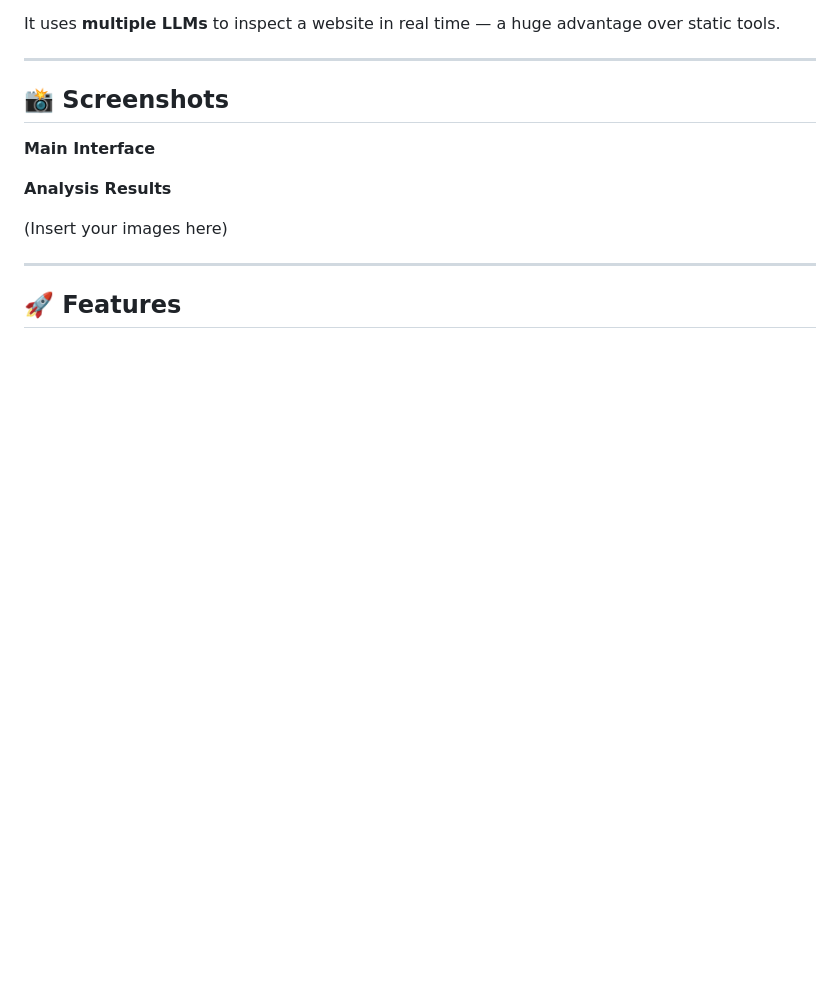
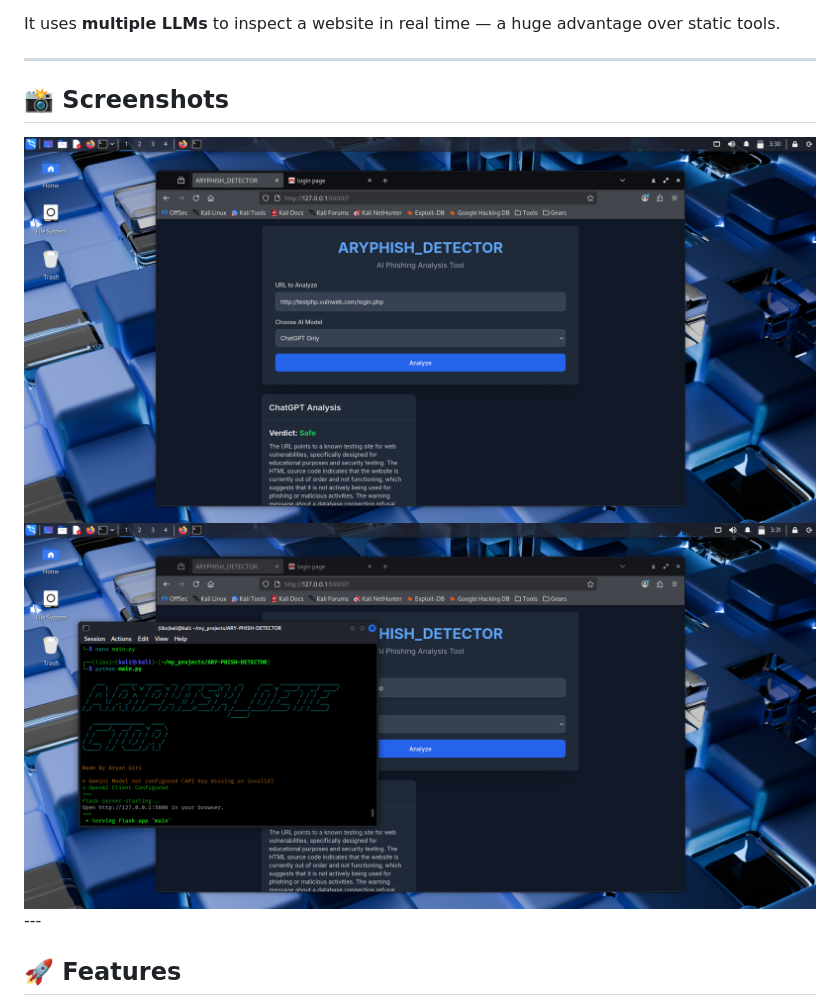
Before and after one commit to giriaryan694-a11y/ARYPHISH_DETECTOR, a Markdown page: README.md, the part around the change. Drawn GitHub-style; blank space fills up the shorter version.

```diff
--- a/README.md
+++ b/README.md
@@ -58,12 +58,8 @@ It uses **multiple LLMs** to inspect a website in real time — a huge advantage
 
 ## 📸 Screenshots
 
-**Main Interface**
-
-**Analysis Results**
-
-(Insert your images here)
-
+<img src="screenshots/screenshot1.png">
+<img src="screenshots/screenshot2.png">
 ---
 
 ## 🚀 Features
```
